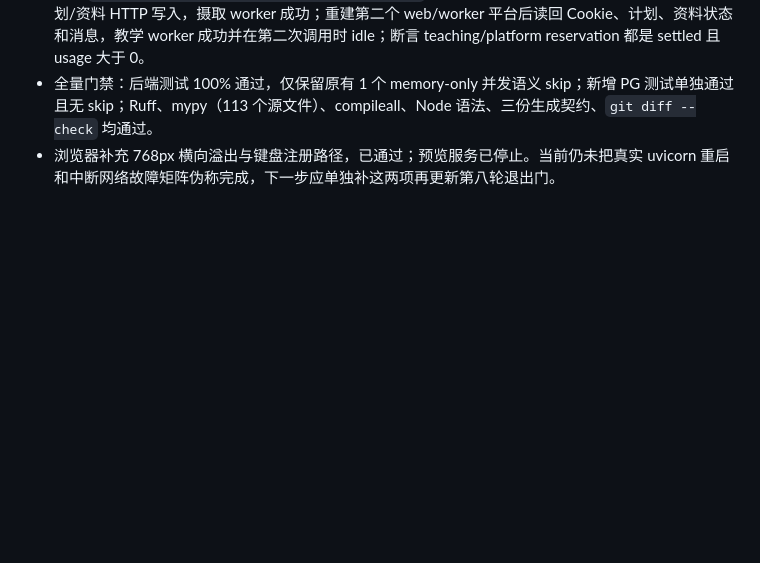
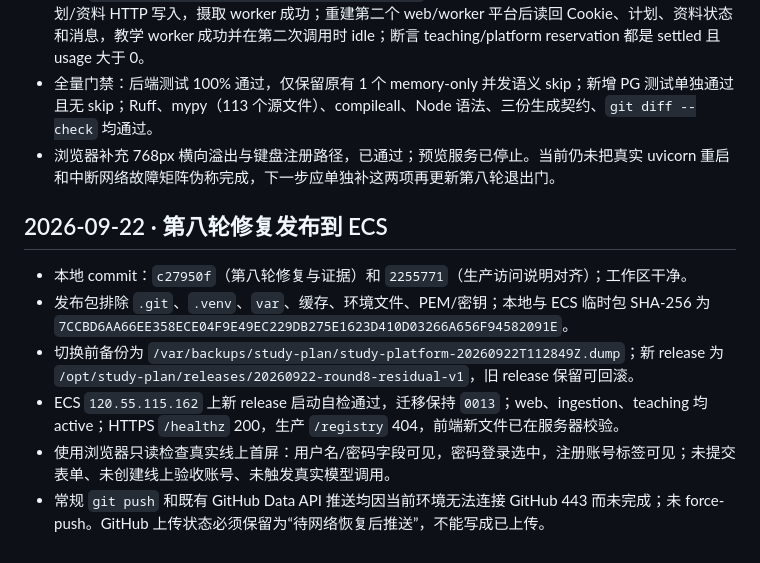
Before and after one commit to tiance002/study-agent-platform, a Markdown page: progress.md, the part around the change. GitHub-like rendering; blank space fills up the shorter version.

Commit message:
docs: record round eight deployment evidence

```diff
--- a/progress.md
+++ b/progress.md
@@ -680,3 +680,12 @@ worker 策略的角色集（`{public}` ↔ `{study_worker}`）、应用角色与
 - 新增 `backend/tests/test_round8_postgres_http.py`：以独立 PG 临时库完成注册、项目/会话/计划/资料 HTTP 写入，摄取 worker 成功；重建第二个 web/worker 平台后读回 Cookie、计划、资料状态和消息，教学 worker 成功并在第二次调用时 idle；断言 teaching/platform reservation 都是 settled 且 usage 大于 0。
 - 全量门禁：后端测试 100% 通过，仅保留原有 1 个 memory-only 并发语义 skip；新增 PG 测试单独通过且无 skip；Ruff、mypy（113 个源文件）、compileall、Node 语法、三份生成契约、`git diff --check` 均通过。
 - 浏览器补充 768px 横向溢出与键盘注册路径，已通过；预览服务已停止。当前仍未把真实 uvicorn 重启和中断网络故障矩阵伪称完成，下一步应单独补这两项再更新第八轮退出门。
+
+## 2026-09-22 · 第八轮修复发布到 ECS
+
+- 本地 commit：`c27950f`（第八轮修复与证据）和 `2255771`（生产访问说明对齐）；工作区干净。
+- 发布包排除 `.git`、`.venv`、`var`、缓存、环境文件、PEM/密钥；本地与 ECS 临时包 SHA-256 为 `7CCBD6AA66EE358ECE04F9E49EC229DB275E1623D410D03266A656F94582091E`。
+- 切换前备份为 `/var/backups/study-plan/study-platform-20260922T112849Z.dump`；新 release 为 `/opt/study-plan/releases/20260922-round8-residual-v1`，旧 release 保留可回滚。
+- ECS `120.55.115.162` 上新 release 启动自检通过，迁移保持 `0013`；web、ingestion、teaching 均 active；HTTPS `/healthz` 200，生产 `/registry` 404，前端新文件已在服务器校验。
+- 使用浏览器只读检查真实线上首屏：用户名/密码字段可见，密码登录选中，注册账号标签可见；未提交表单、未创建线上验收账号、未触发真实模型调用。
+- 常规 `git push` 和既有 GitHub Data API 推送均因当前环境无法连接 GitHub 443 而未完成；未 force-push。GitHub 上传状态必须保留为“待网络恢复后推送”，不能写成已上传。
```
Also changed, not shown: findings.md (+1 -0 lines).
